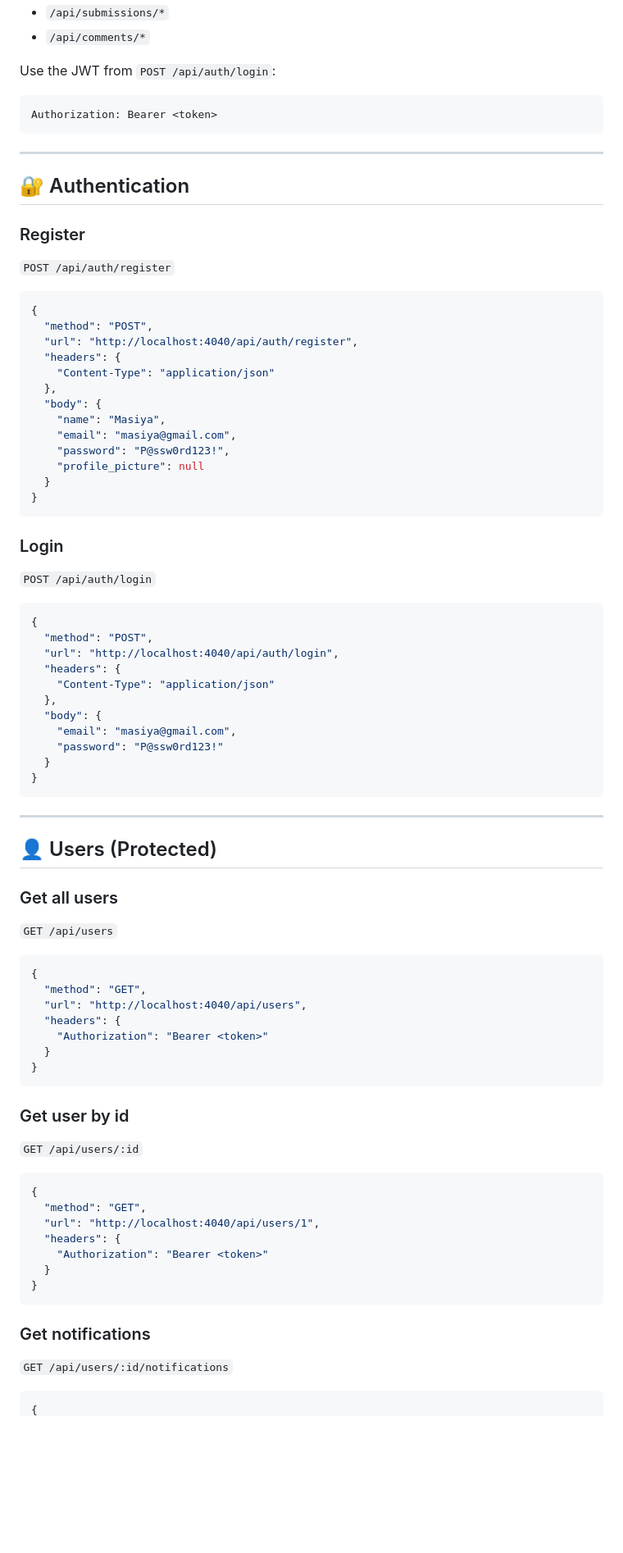
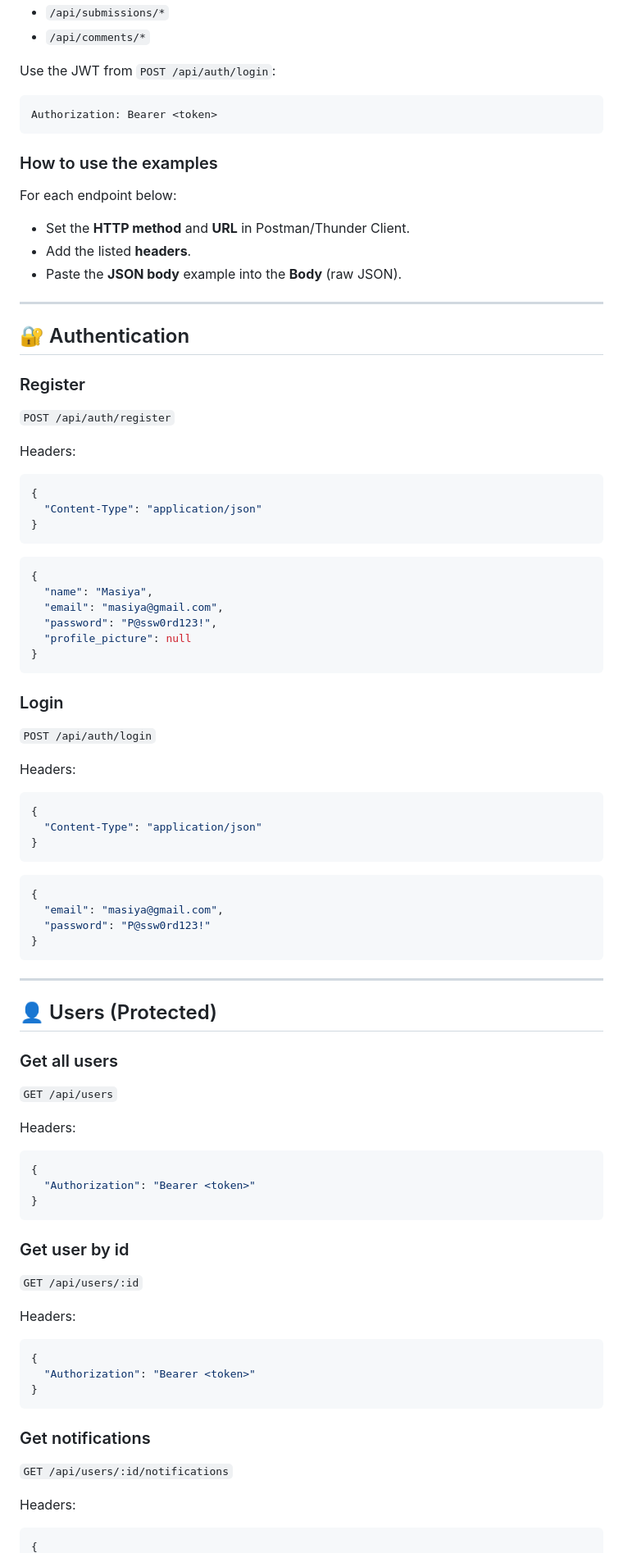
Before and after one commit to siyabongamasiya/code-reviewer, a Markdown page: Readme.md, the part around one of its changes. Shown at 82% size. Rendered like a GitHub page; blank space fills up the shorter version.

````diff
--- a/Readme.md
+++ b/Readme.md
@@ -144,6 +144,14 @@ Use the JWT from `POST /api/auth/login`:
 Authorization: Bearer <token>
 ```
 
+### How to use the examples
+
+For each endpoint below:
+
+- Set the **HTTP method** and **URL** in Postman/Thunder Client.
+- Add the listed **headers**.
+- Paste the **JSON body** example into the **Body** (raw JSON).
+
 ---
 
 ## 🔐 Authentication
@@ -152,19 +160,20 @@ Authorization: Bearer <token>
 
 `POST /api/auth/register`
 
+Headers:
+
 ```json
 {
-  "method": "POST",
-  "url": "http://localhost:4040/api/auth/register",
-  "headers": {
-    "Content-Type": "application/json"
-  },
-  "body": {
-    "name": "Masiya",
-    "email": "masiya@gmail.com",
-    "password": "P@ssw0rd123!",
-    "profile_picture": null
-  }
+  "Content-Type": "application/json"
+}
+```
+
+```json
+{
+  "name": "Masiya",
+  "email": "masiya@gmail.com",
+  "password": "P@ssw0rd123!",
+  "profile_picture": null
 }
 ```
 
@@ -172,17 +181,18 @@ Authorization: Bearer <token>
 
 `POST /api/auth/login`
 
+Headers:
+
 ```json
 {
-  "method": "POST",
-  "url": "http://localhost:4040/api/auth/login",
-  "headers": {
-    "Content-Type": "application/json"
-  },
-  "body": {
-    "email": "masiya@gmail.com",
-    "password": "P@ssw0rd123!"
-  }
+  "Content-Type": "application/json"
+}
+```
+
+```json
+{
+  "email": "masiya@gmail.com",
+  "password": "P@ssw0rd123!"
 }
 ```
 
@@ -194,13 +204,11 @@ Authorization: Bearer <token>
 
 `GET /api/users`
 
+Headers:
+
 ```json
 {
-  "method": "GET",
-  "url": "http://localhost:4040/api/users",
-  "headers": {
-    "Authorization": "Bearer <token>"
-  }
+  "Authorization": "Bearer <token>"
 }
 ```
 
@@ -208,13 +216,11 @@ Authorization: Bearer <token>
 
 `GET /api/users/:id`
 
+Headers:
+
 ```json
 {
-  "method": "GET",
-  "url": "http://localhost:4040/api/users/1",
-  "headers": {
-    "Authorization": "Bearer <token>"
-  }
+  "Authorization": "Bearer <token>"
 }
 ```
 
@@ -222,5 +228,7 @@ Authorization: Bearer <token>
 
 `GET /api/users/:id/notifications`
 
+Headers:
+
 ```json
 {
````
Also changed, not shown: other parts of Readme.md (+81 -94 lines).
